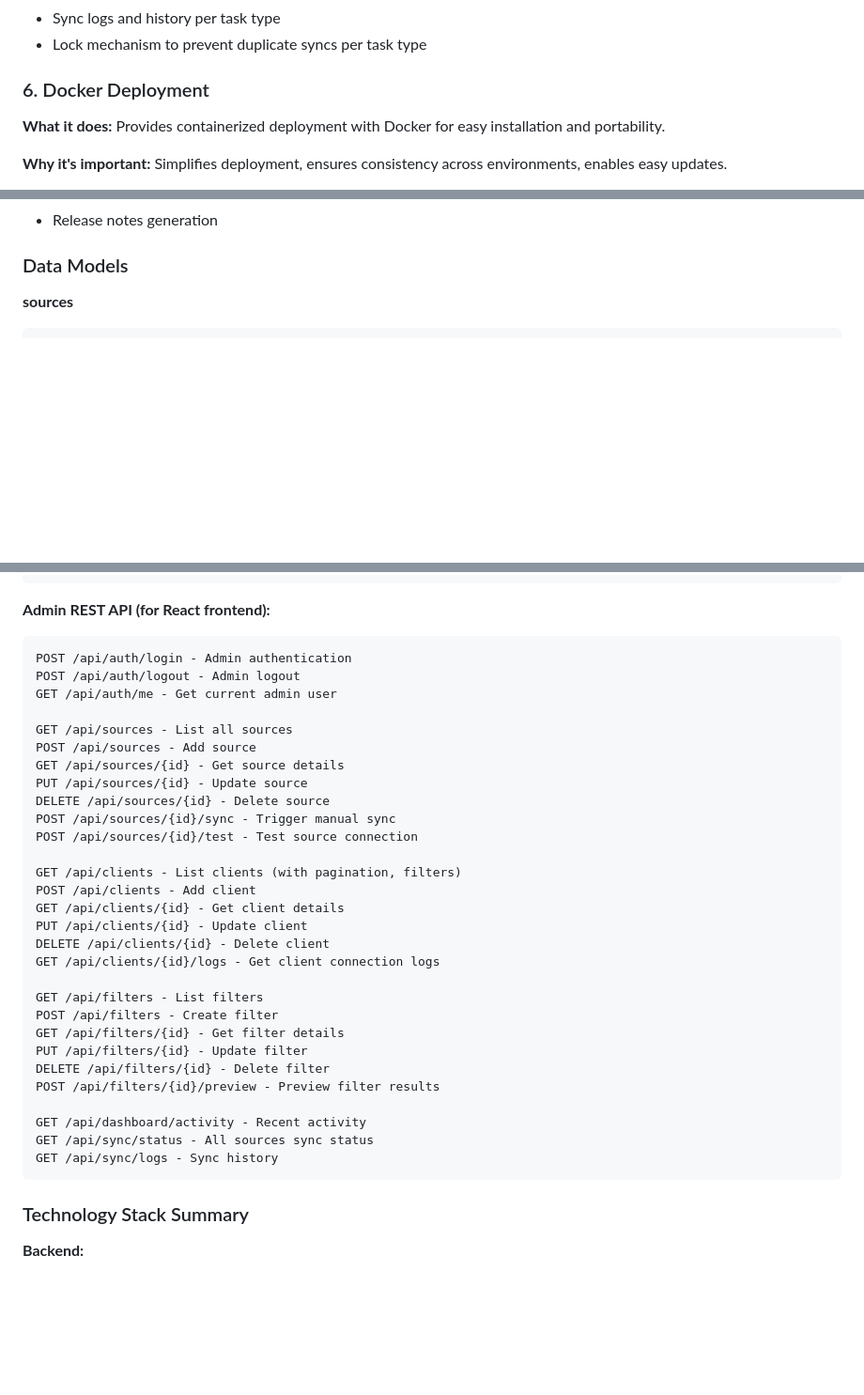
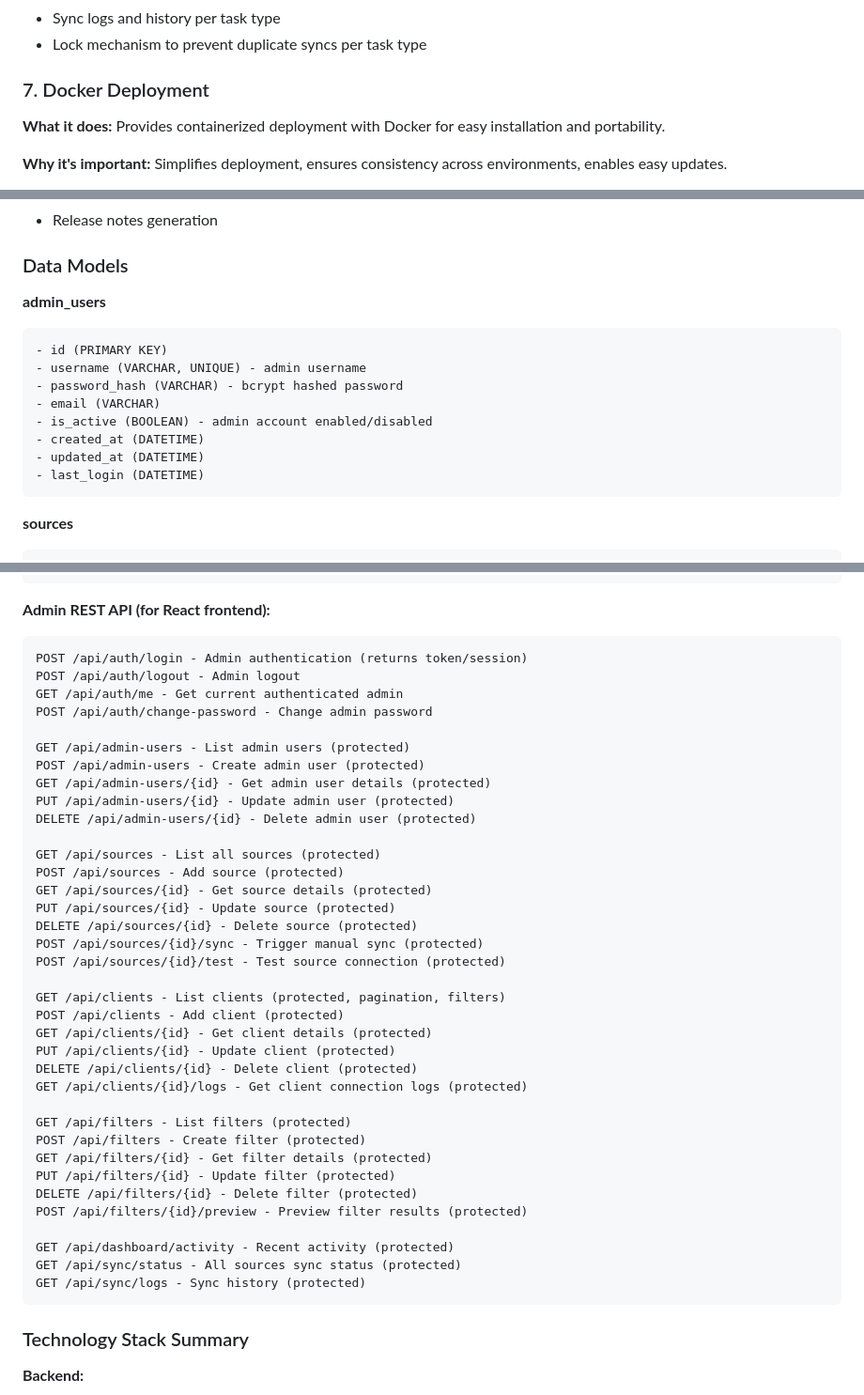
Before and after one commit to anasoid/iptv-organizer-proxy, a Markdown page: .taskmaster/docs/prd.md, 3 parts joined by grey strips. Shown at 94% size. Rendered like a GitHub page; blank space fills up the shorter version.

Commit message:
add auth

````diff
--- a/.taskmaster/docs/prd.md
+++ b/.taskmaster/docs/prd.md
@@ -236,7 +287,7 @@ The IPTV Organizer Proxy is a middleware service that synchronizes data from Xtr
 - Sync logs and history per task type
 - Lock mechanism to prevent duplicate syncs per task type
 
-### 6. Docker Deployment
+### 7. Docker Deployment
 **What it does:** Provides containerized deployment with Docker for easy installation and portability.
 
 **Why it's important:** Simplifies deployment, ensures consistency across environments, enables easy updates.
@@ -441,6 +492,18 @@ The IPTV Organizer Proxy is a middleware service that synchronizes data from Xtr
 - Release notes generation
 
 ### Data Models
+
+**admin_users**
+```sql
+- id (PRIMARY KEY)
+- username (VARCHAR, UNIQUE) - admin username
+- password_hash (VARCHAR) - bcrypt hashed password
+- email (VARCHAR)
+- is_active (BOOLEAN) - admin account enabled/disabled
+- created_at (DATETIME)
+- updated_at (DATETIME)
+- last_login (DATETIME)
+```
 
 **sources**
 ```sql
@@ -694,35 +757,42 @@ GET /series/{username}/{password}/{stream_id}.{ext} (any extension: mp4, mkv, av
 
 **Admin REST API (for React frontend):**
 ```
-POST /api/auth/login - Admin authentication
+POST /api/auth/login - Admin authentication (returns token/session)
 POST /api/auth/logout - Admin logout
-GET /api/auth/me - Get current admin user
-
-GET /api/sources - List all sources
-POST /api/sources - Add source
-GET /api/sources/{id} - Get source details
-PUT /api/sources/{id} - Update source
-DELETE /api/sources/{id} - Delete source
-POST /api/sources/{id}/sync - Trigger manual sync
-POST /api/sources/{id}/test - Test source connection
-
-GET /api/clients - List clients (with pagination, filters)
-POST /api/clients - Add client
-GET /api/clients/{id} - Get client details
-PUT /api/clients/{id} - Update client
-DELETE /api/clients/{id} - Delete client
-GET /api/clients/{id}/logs - Get client connection logs
-
-GET /api/filters - List filters
-POST /api/filters - Create filter
-GET /api/filters/{id} - Get filter details
-PUT /api/filters/{id} - Update filter
-DELETE /api/filters/{id} - Delete filter
-POST /api/filters/{id}/preview - Preview filter results
-
-GET /api/dashboard/activity - Recent activity
-GET /api/sync/status - All sources sync status
-GET /api/sync/logs - Sync history
+GET /api/auth/me - Get current authenticated admin
+POST /api/auth/change-password - Change admin password
+
+GET /api/admin-users - List admin users (protected)
+POST /api/admin-users - Create admin user (protected)
+GET /api/admin-users/{id} - Get admin user details (protected)
+PUT /api/admin-users/{id} - Update admin user (protected)
+DELETE /api/admin-users/{id} - Delete admin user (protected)
+
+GET /api/sources - List all sources (protected)
+POST /api/sources - Add source (protected)
+GET /api/sources/{id} - Get source details (protected)
+PUT /api/sources/{id} - Update source (protected)
+DELETE /api/sources/{id} - Delete source (protected)
+POST /api/sources/{id}/sync - Trigger manual sync (protected)
+POST /api/sources/{id}/test - Test source connection (protected)
+
+GET /api/clients - List clients (protected, pagination, filters)
+POST /api/clients - Add client (protected)
+GET /api/clients/{id} - Get client details (protected)
+PUT /api/clients/{id} - Update client (protected)
+DELETE /api/clients/{id} - Delete client (protected)
+GET /api/clients/{id}/logs - Get client connection logs (protected)
+
+GET /api/filters - List filters (protected)
+POST /api/filters - Create filter (protected)
+GET /api/filters/{id} - Get filter details (protected)
+PUT /api/filters/{id} - Update filter (protected)
+DELETE /api/filters/{id} - Delete filter (protected)
+POST /api/filters/{id}/preview - Preview filter results (protected)
+
+GET /api/dashboard/activity - Recent activity (protected)
+GET /api/sync/status - All sources sync status (protected)
+GET /api/sync/logs - Sync history (protected)
 ```
 
 ### Technology Stack Summary
````
Also changed, not shown: other parts of .taskmaster/docs/prd.md (+59 -3 lines).
